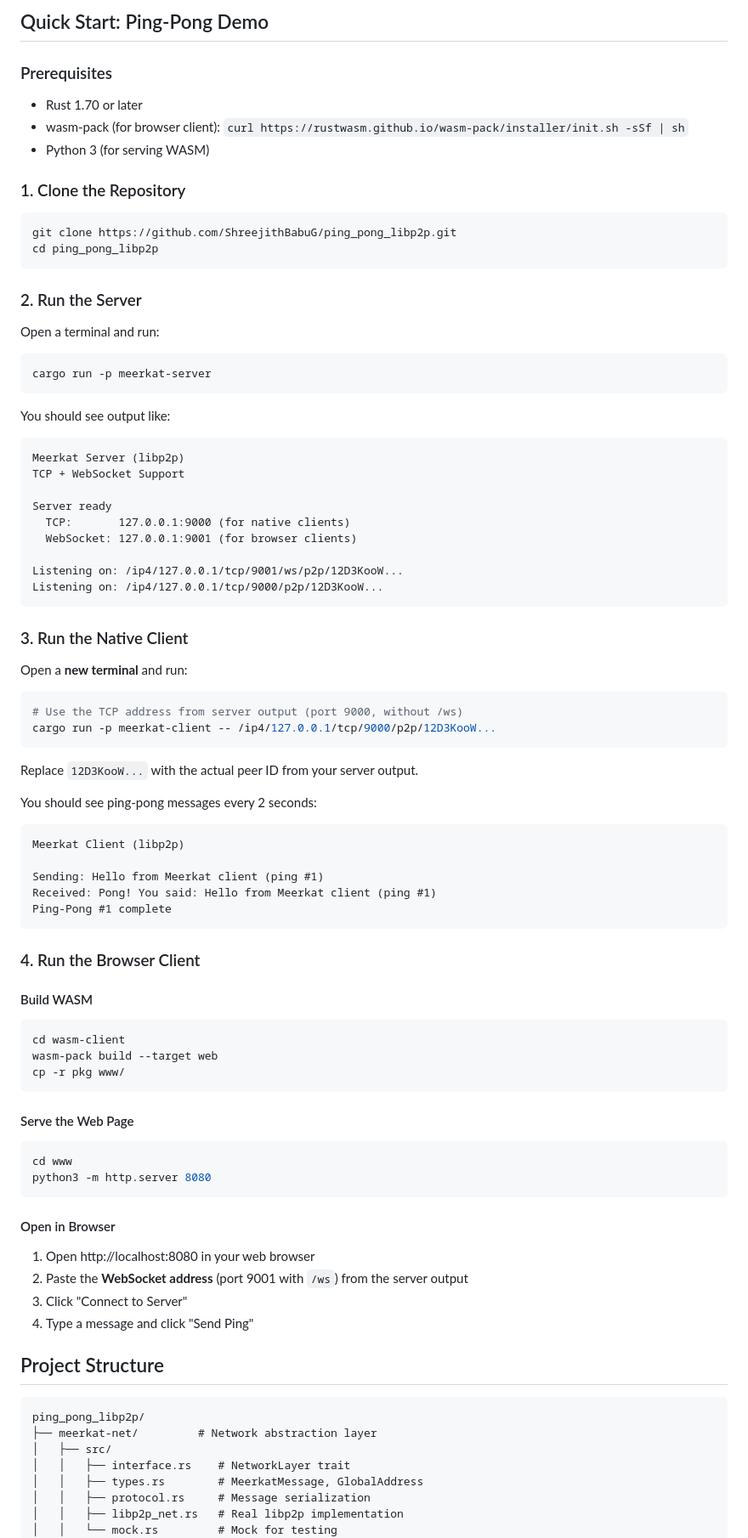
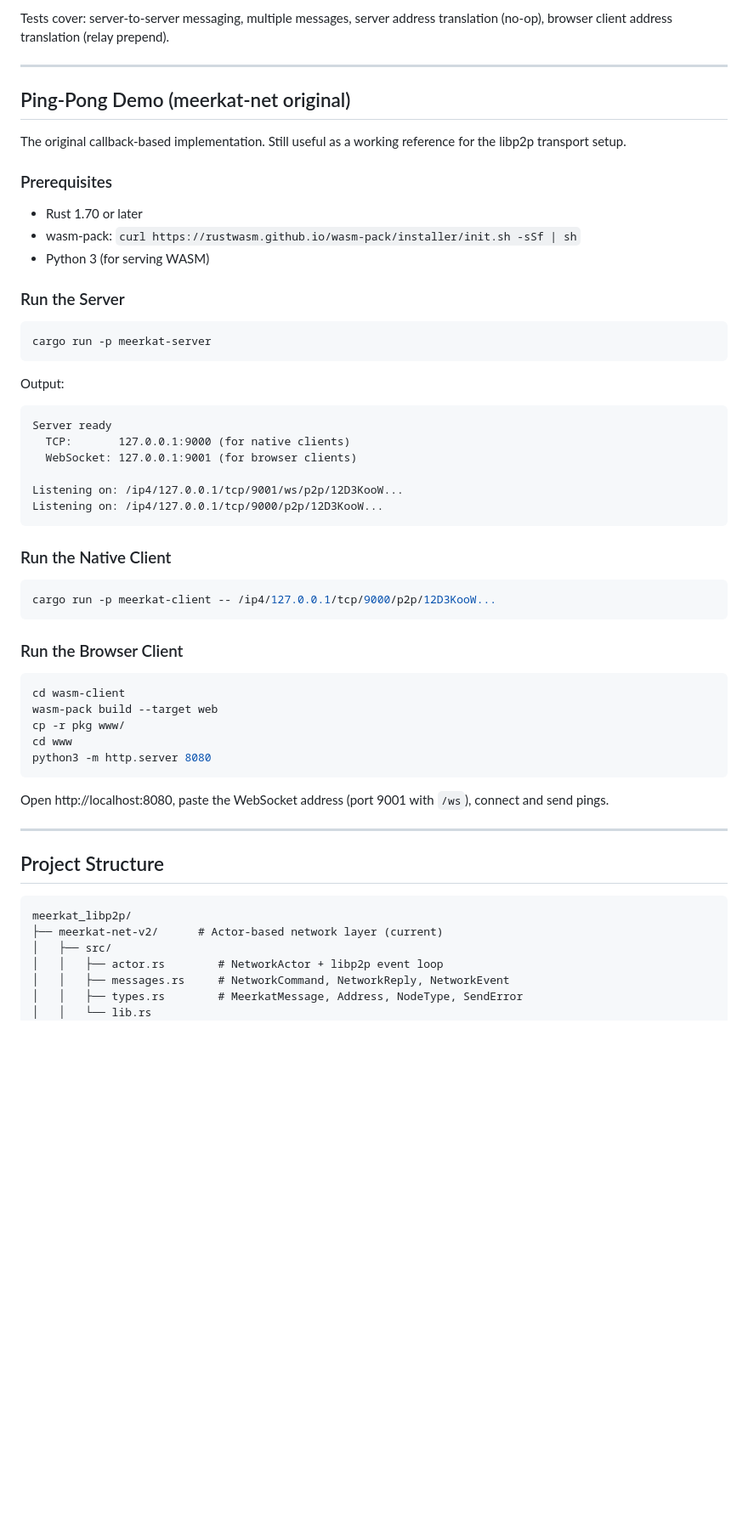
Before and after one commit to ShreejithBabuG/ping_pong_libp2p, a Markdown page: README.md, the part around one of its changes. Shown at 85% size. GitHub-like rendering; blank space fills up the shorter version.

````diff
--- a/README.md
+++ b/README.md
@@ -89,31 +103,26 @@ cargo test -p meerkat-net --test libp2p_integration_test
 ```
 
-## Quick Start: Ping-Pong Demo
+Tests cover: server-to-server messaging, multiple messages, server address translation (no-op), browser client address translation (relay prepend).
+
+---
+
+## Ping-Pong Demo (meerkat-net original)
+
+The original callback-based implementation. Still useful as a working reference for the libp2p transport setup.
 
 ### Prerequisites
 
 - Rust 1.70 or later
-- wasm-pack (for browser client): `curl https://rustwasm.github.io/wasm-pack/installer/init.sh -sSf | sh`
+- wasm-pack: `curl https://rustwasm.github.io/wasm-pack/installer/init.sh -sSf | sh`
 - Python 3 (for serving WASM)
 
-### 1. Clone the Repository
-```bash
-git clone https://github.com/ShreejithBabuG/ping_pong_libp2p.git
-cd ping_pong_libp2p
-```
-
-### 2. Run the Server
-
-Open a terminal and run:
+### Run the Server
 ```bash
 cargo run -p meerkat-server
 ```
 
-You should see output like:
+Output:
 ```
-Meerkat Server (libp2p)
-TCP + WebSocket Support
-
 Server ready
   TCP:       127.0.0.1:9000 (for native clients)
   WebSocket: 127.0.0.1:9001 (for browser clients)
@@ -122,55 +131,31 @@ Listening on: /ip4/127.0.0.1/tcp/9001/ws/p2p/12D3KooW...
 Listening on: /ip4/127.0.0.1/tcp/9000/p2p/12D3KooW...
 ```
 
-### 3. Run the Native Client
-
-Open a **new terminal** and run:
+### Run the Native Client
 ```bash
-# Use the TCP address from server output (port 9000, without /ws)
 cargo run -p meerkat-client -- /ip4/127.0.0.1/tcp/9000/p2p/12D3KooW...
 ```
 
-Replace `12D3KooW...` with the actual peer ID from your server output.
-
-You should see ping-pong messages every 2 seconds:
-```
-Meerkat Client (libp2p)
-
-Sending: Hello from Meerkat client (ping #1)
-Received: Pong! You said: Hello from Meerkat client (ping #1)
-Ping-Pong #1 complete
-```
-
-### 4. Run the Browser Client
-
-#### Build WASM
+### Run the Browser Client
 ```bash
 cd wasm-client
 wasm-pack build --target web
 cp -r pkg www/
-```
-
-#### Serve the Web Page
-```bash
 cd www
 python3 -m http.server 8080
 ```
 
-#### Open in Browser
+Open http://localhost:8080, paste the WebSocket address (port 9001 with `/ws`), connect and send pings.
 
-1. Open http://localhost:8080 in your web browser
-2. Paste the **WebSocket address** (port 9001 with `/ws`) from the server output
-3. Click "Connect to Server"
-4. Type a message and click "Send Ping"
+---
 
 ## Project Structure
 ```
-ping_pong_libp2p/
-├── meerkat-net/         # Network abstraction layer
+meerkat_libp2p/
+├── meerkat-net-v2/      # Actor-based network layer (current)
 │   ├── src/
-│   │   ├── interface.rs    # NetworkLayer trait
-│   │   ├── types.rs        # MeerkatMessage, GlobalAddress
-│   │   ├── protocol.rs     # Message serialization
-│   │   ├── libp2p_net.rs   # Real libp2p implementation
-│   │   └── mock.rs         # Mock for testing
+│   │   ├── actor.rs        # NetworkActor + libp2p event loop
+│   │   ├── messages.rs     # NetworkCommand, NetworkReply, NetworkEvent
+│   │   ├── types.rs        # MeerkatMessage, Address, NodeType, SendError
+│   │   └── lib.rs
 │   └── tests/
````
Also changed, not shown: other parts of README.md (+78 -113 lines).
